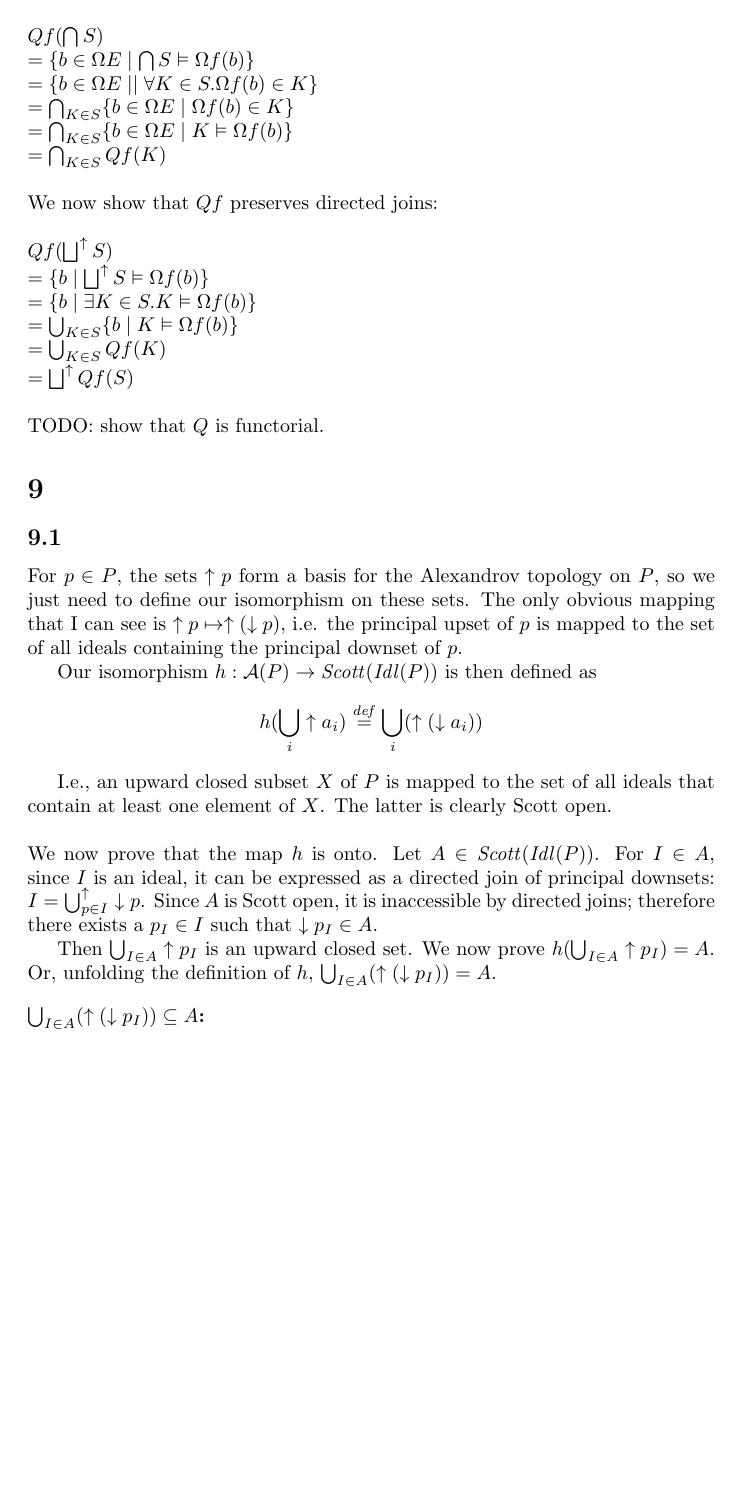
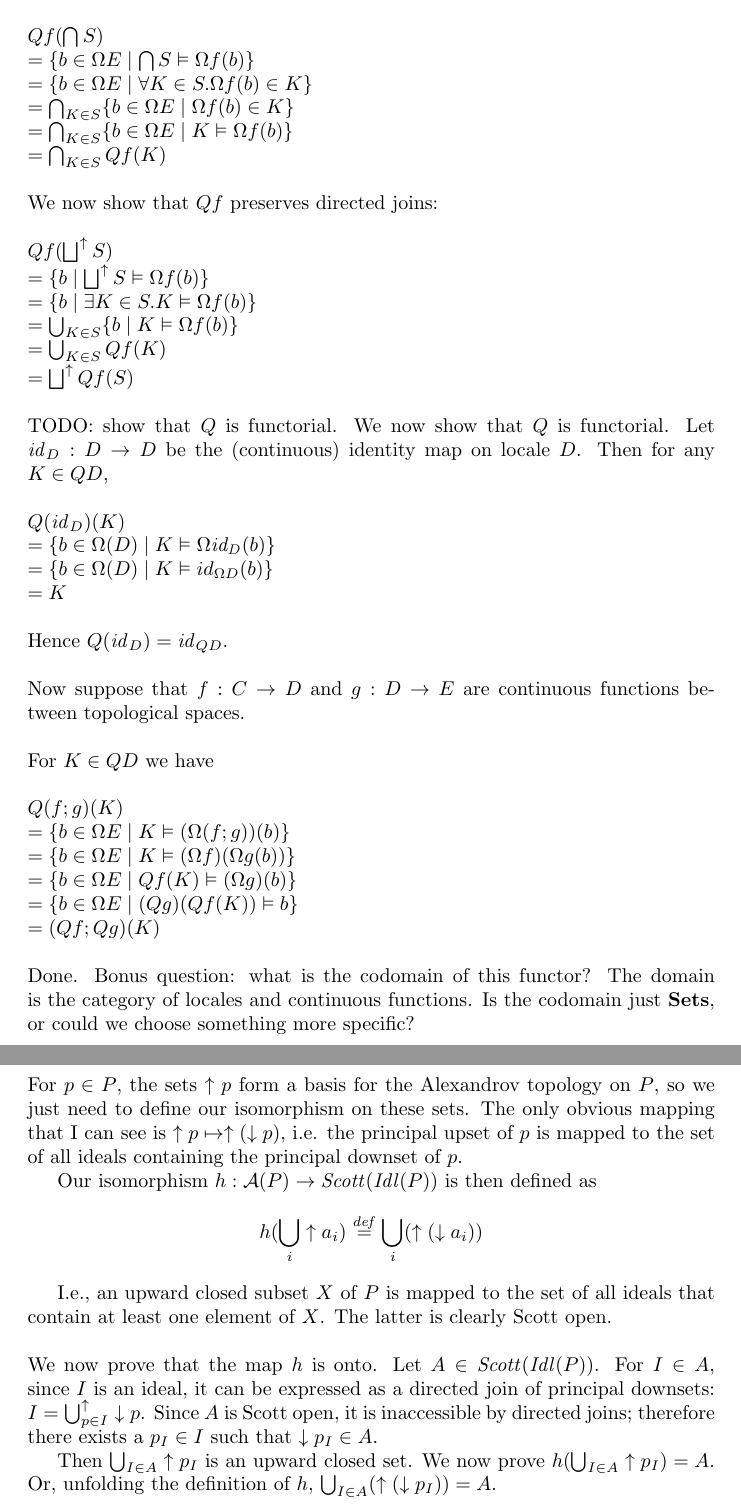
Before and after one commit to kevinclancy/DetailedNotes, a LaTeX document (TopologyViaLogic.tex): part of page 7 of 8 before the commit and two parts of pages 7 and 8 of 8 after it, the two joined at a grey line, cut so that both start at the same text, the shorter picture padded with empty space. Compiled offline with pdfLaTeX; a LaTeX package or settings file that is missing is left out.

Commit message:
finished exercise 8.2

```diff
--- a/TopologyViaLogic.tex
+++ b/TopologyViaLogic.tex
@@ -318,7 +318,7 @@ $= \{ b \mid \mathit{pt} f(y) \vDash b \text{ for all } y \in C \}$
 We now show that $Qf$ preserves finite meets:~\\~\\
 $Qf( \bigcap S )$\\
 $= \{ b \in \Omega E \mid \bigcap S \vDash \Omega f(b) \}$ \\
-$= \{ b \in \Omega E \mid \mid \forall K \in S. \Omega f(b) \in K \}$\\
+$= \{ b \in \Omega E \mid \forall K \in S. \Omega f(b) \in K \}$\\
 $= \bigcap_{K \in S} \{ b \in \Omega E \mid \Omega f(b) \in K \}$\\
 $= \bigcap_{K \in S} \{ b \in \Omega E \mid K \vDash \Omega f(b) \}$\\
 $= \bigcap_{K \in S} Qf(K)$\\~\\
@@ -330,6 +330,24 @@ $= \bigcup_{K \in S} \{ b \mid K \vDash \Omega f(b) \}$\\
 $= \bigcup_{K \in S} Qf(K)$\\
 $= \bigsqcup^{\uparrow} Qf(S)$\\~\\
 TODO: show that $Q$ is functorial.
+We now show that $Q$ is functorial.
+Let $\mathit{id}_D : D \to D$ be the (continuous) identity map on locale $D$.
+Then for any $K \in QD$,\\~\\
+$Q(\mathit{id}_D)(K)$\\
+$= \{ b \in \Omega(D) \mid K \vDash \Omega \mathit{id_D} (b) \}$\\
+$= \{ b \in \Omega(D) \mid K \vDash id_{\Omega D}(b)\}$\\
+$= K$\\~\\
+Hence $Q(\mathit{id}_D) = \mathit{id}_{QD}$.\\~\\
+Now suppose that $f : C \to D$ and $g : D \to E$ are continuous functions between topological spaces.\\~\\
+For $K \in QD$ we have\\~\\
+$Q(f;g)(K)$\\
+$= \{ b \in \Omega E \mid K \vDash (\Omega (f;g)) (b) \}$\\
+$= \{ b \in \Omega E \mid K \vDash (\Omega f)(\Omega g (b)) \}$\\
+$= \{ b \in \Omega E \mid Qf(K) \vDash (\Omega g) (b) \}$\\
+$= \{ b \in \Omega E \mid (Qg)(Qf(K)) \vDash b \}$\\
+$= (Qf;Qg)(K)$\\~\\
+Done. Bonus question: what is the codomain of this functor? The domain is the category of locales and continuous functions. Is the codomain just $\mbf{Sets}$, or could we choose something more specific?
+
 
 
 \section*{9}
```
